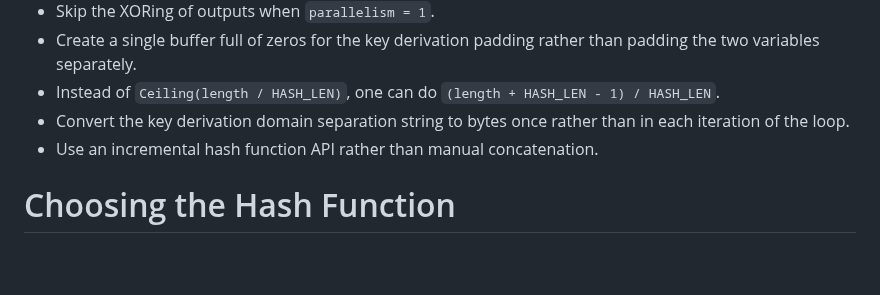
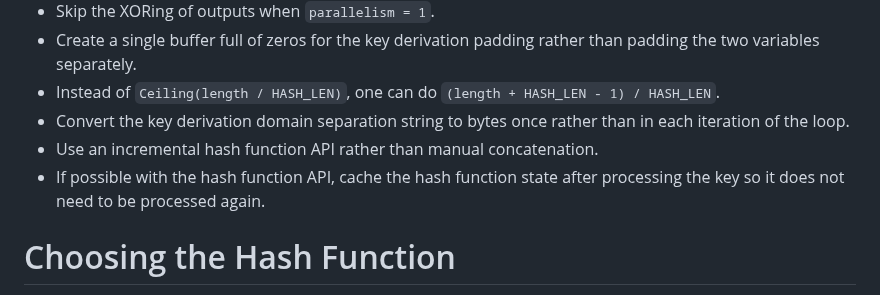
Before and after one commit to samuel-lucas6/draft-lucas-bkdf, a Markdown page: draft-lucas-bkdf.md, the part around the change. Drawn GitHub-style; blank space fills up the shorter version.

Commit message:
Suggest caching the key
See #2.

```diff
--- a/draft-lucas-bkdf.md
+++ b/draft-lucas-bkdf.md
@@ -324,6 +324,7 @@ There are several ways to optimise the pseudocode, which is written for readabil
 - Instead of `Ceiling(length / HASH_LEN)`, one can do `(length + HASH_LEN - 1) / HASH_LEN`.
 - Convert the key derivation domain separation string to bytes once rather than in each iteration of the loop.
 - Use an incremental hash function API rather than manual concatenation.
+- If possible with the hash function API, cache the hash function state after processing the key so it does not need to be processed again.
 
 # Choosing the Hash Function
 
```
